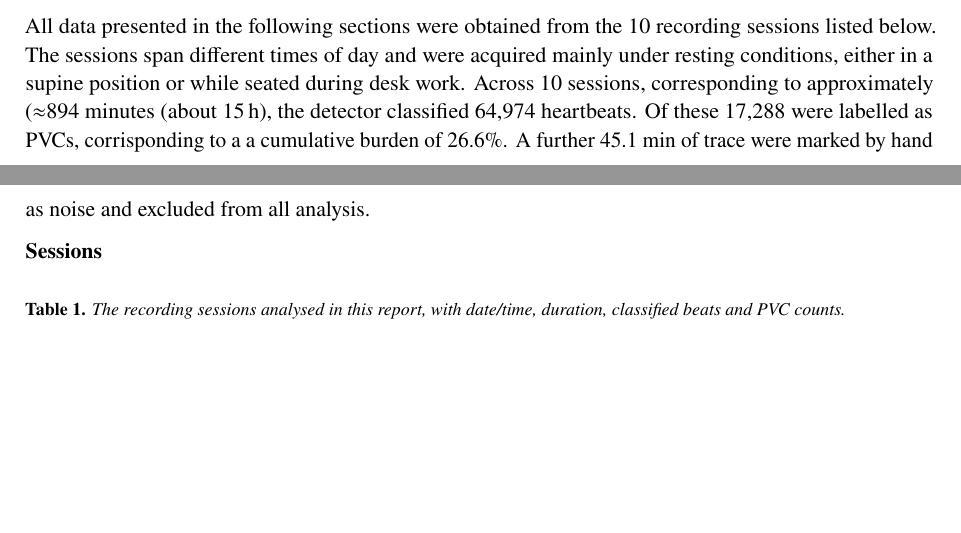
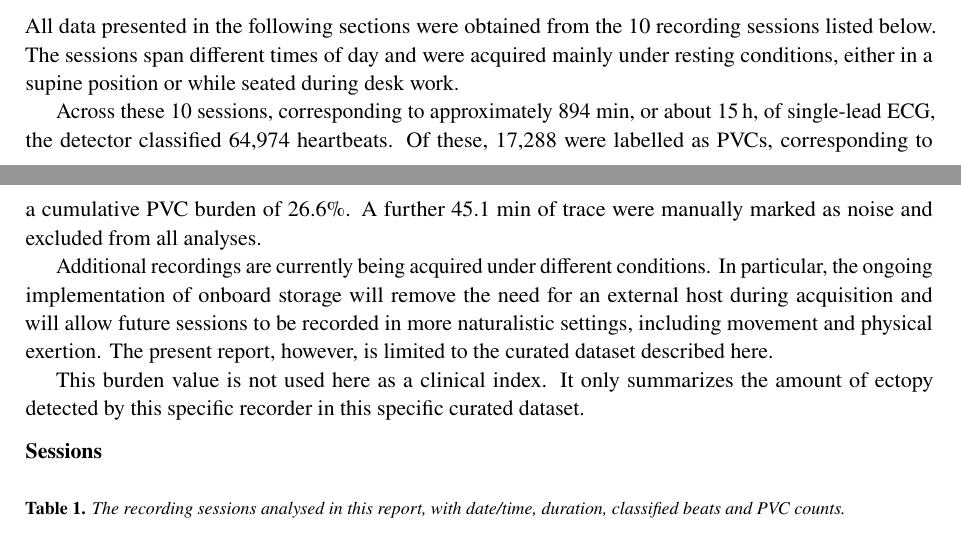
Before and after one commit to mrEg0n/holter-ecg, a LaTeX document (reports/holter_report.tex): two parts of pages 3 and 4 of 21, joined at a grey line, cut so that both start at the same text, the shorter picture padded with empty space. Compiled offline with pdfLaTeX.

Commit message:
docs(report): expand Sec.5 dataset overview (onboard-storage note + burden caveat)
Integrate user text: fix typos, add the ongoing-recordings/onboard-storage
paragraph and the 'burden is not a clinical index' caveat; keep auto macros for
the numbers (10 sessions, 894 min, 64,974 beats, 17,288 PVCs, 26.6%, 45.1 min).

```diff
--- a/reports/holter_report.tex
+++ b/reports/holter_report.tex
@@ -169,11 +169,23 @@ The only operation left to manual curation is the exclusion of intervals corrupt
 
 % ===================== DATASET OVERVIEW (dopo) =====================
 \section{Dataset overview}
-All data presented in the following sections were obtained from the 10 recording sessions listed below. The sessions span different times of day and were acquired mainly under resting conditions, either in a supine position or while seated during desk work.
-Across \nSessions{} sessions, corresponding to approximately ($\approx$\totMinutes{} minutes (about 15\,h), the detector classified \totBeats{} heartbeats. Of these
-\totPVC{} were labelled as PVCs, corrisponding to a a cumulative burden of \cumBurden{}. A further
-\exclMinutes{} of trace were marked by hand as noise and excluded from all
-analysis.
+All data presented in the following sections were obtained from the \nSessions{} recording
+sessions listed below. The sessions span different times of day and were acquired mainly under
+resting conditions, either in a supine position or while seated during desk work.
+
+Across these \nSessions{} sessions, corresponding to approximately \totMinutes{} min, or about
+15\,h, of single-lead ECG, the detector classified \totBeats{} heartbeats. Of these, \totPVC{}
+were labelled as PVCs, corresponding to a cumulative PVC burden of \cumBurden{}. A further
+\exclMinutes{} of trace were manually marked as noise and excluded from all analyses.
+
+Additional recordings are currently being acquired under different conditions. In particular, the
+ongoing implementation of onboard storage will remove the need for an external host during
+acquisition and will allow future sessions to be recorded in more naturalistic settings,
+including movement and physical exertion. The present report, however, is limited to the curated
+dataset described here.
+
+This burden value is not used here as a clinical index. It only summarizes the amount of ectopy
+detected by this specific recorder in this specific curated dataset.
 
 \subsection*{Sessions}
 \begin{table}[H]
```
